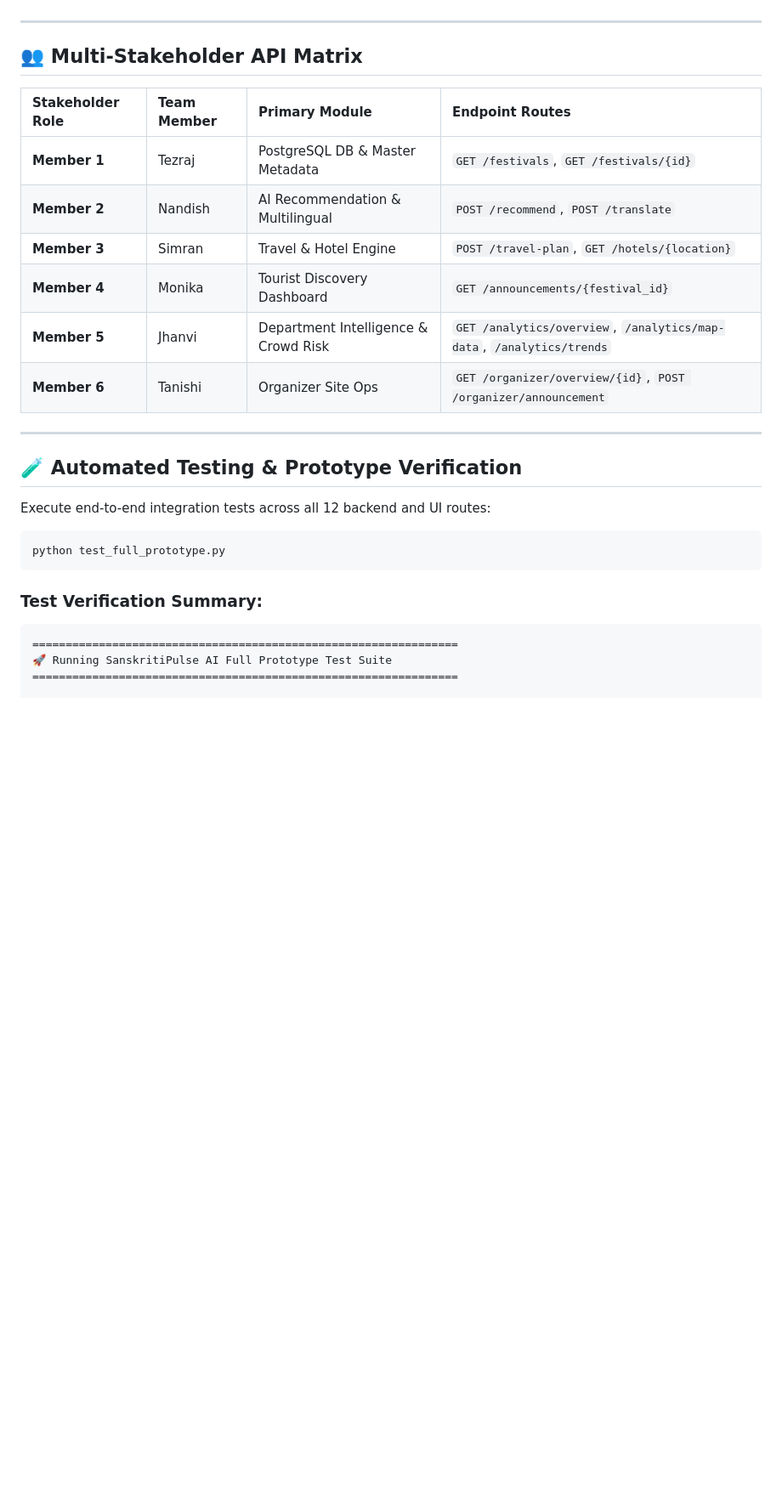
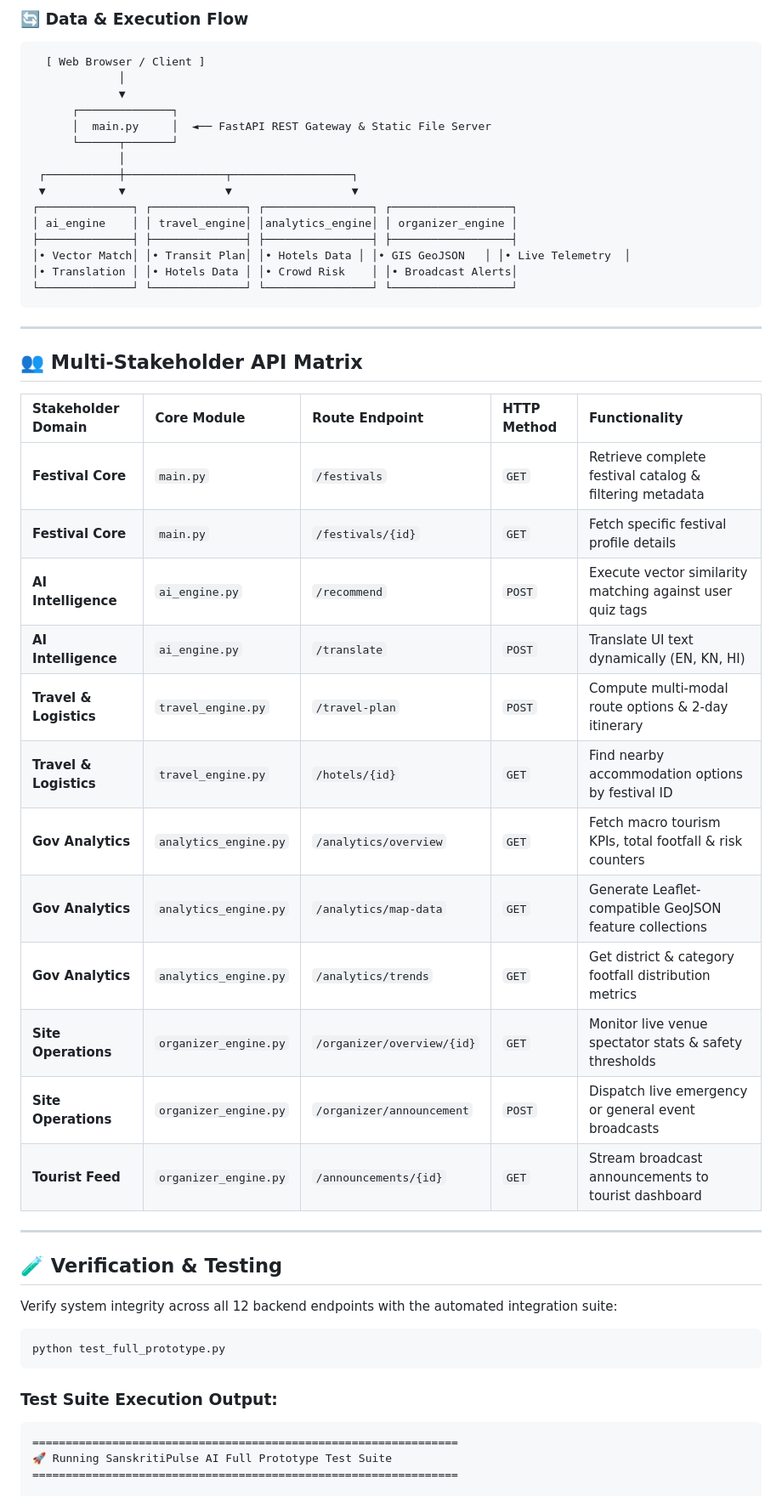
Before and after one commit to Tejzraj/YuktiAI, a Markdown page: README.md, the part around one of its changes. Shown at 85% size. GitHub-like rendering; blank space fills up the shorter version.

````diff
--- a/README.md
+++ b/README.md
@@ -49,28 +82,54 @@ The single-page web application features a top navigation tab bar enabling seaml
+### 🔄 Data & Execution Flow
+
+```text
+  [ Web Browser / Client ]
+             │
+             ▼
+      ┌──────────────┐
+      │  main.py     │  ◄── FastAPI REST Gateway & Static File Server
+      └──────┬───────┘
+             │
+ ┌───────────┼───────────────┬──────────────────┐
+ ▼           ▼               ▼                  ▼
+┌──────────────┐ ┌──────────────┐ ┌────────────────┐ ┌──────────────────┐
+│ ai_engine    │ │ travel_engine│ │analytics_engine│ │ organizer_engine │
+├──────────────┤ ├──────────────┤ ├────────────────┤ ├──────────────────┤
+│• Vector Match│ │• Transit Plan│ │• Hotels Data │ │• GIS GeoJSON   │ │• Live Telemetry  │
+│• Translation │ │• Hotels Data │ │• Crowd Risk    │ │• Broadcast Alerts│
+└──────────────┘ └──────────────┘ └────────────────┘ └──────────────────┘
+```
 
 ---
 
 ## 👥 Multi-Stakeholder API Matrix
 
-| Stakeholder Role | Team Member | Primary Module | Endpoint Routes |
-| :--- | :--- | :--- | :--- |
-| **Member 1** | Tezraj | PostgreSQL DB & Master Metadata | `GET /festivals`, `GET /festivals/{id}` |
-| **Member 2** | Nandish | AI Recommendation & Multilingual | `POST /recommend`, `POST /translate` |
-| **Member 3** | Simran | Travel & Hotel Engine | `POST /travel-plan`, `GET /hotels/{location}` |
-| **Member 4** | Monika | Tourist Discovery Dashboard | `GET /announcements/{festival_id}` |
-| **Member 5** | Jhanvi | Department Intelligence & Crowd Risk | `GET /analytics/overview`, `/analytics/map-data`, `/analytics/trends` |
-| **Member 6** | Tanishi | Organizer Site Ops | `GET /organizer/overview/{id}`, `POST /organizer/announcement` |
+| Stakeholder Domain | Core Module | Route Endpoint | HTTP Method | Functionality |
+| :--- | :--- | :--- | :--- | :--- |
+| **Festival Core** | `main.py` | `/festivals` | `GET` | Retrieve complete festival catalog & filtering metadata |
+| **Festival Core** | `main.py` | `/festivals/{id}` | `GET` | Fetch specific festival profile details |
+| **AI Intelligence** | `ai_engine.py` | `/recommend` | `POST` | Execute vector similarity matching against user quiz tags |
+| **AI Intelligence** | `ai_engine.py` | `/translate` | `POST` | Translate UI text dynamically (EN, KN, HI) |
+| **Travel & Logistics** | `travel_engine.py` | `/travel-plan` | `POST` | Compute multi-modal route options & 2-day itinerary |
+| **Travel & Logistics** | `travel_engine.py` | `/hotels/{id}` | `GET` | Find nearby accommodation options by festival ID |
+| **Gov Analytics** | `analytics_engine.py` | `/analytics/overview` | `GET` | Fetch macro tourism KPIs, total footfall & risk counters |
+| **Gov Analytics** | `analytics_engine.py` | `/analytics/map-data` | `GET` | Generate Leaflet-compatible GeoJSON feature collections |
+| **Gov Analytics** | `analytics_engine.py` | `/analytics/trends` | `GET` | Get district & category footfall distribution metrics |
+| **Site Operations** | `organizer_engine.py` | `/organizer/overview/{id}`| `GET` | Monitor live venue spectator stats & safety thresholds |
+| **Site Operations** | `organizer_engine.py` | `/organizer/announcement`| `POST` | Dispatch live emergency or general event broadcasts |
+| **Tourist Feed** | `organizer_engine.py` | `/announcements/{id}` | `GET` | Stream broadcast announcements to tourist dashboard |
 
 ---
 
-## 🧪 Automated Testing & Prototype Verification
+## 🧪 Verification & Testing
 
-Execute end-to-end integration tests across all 12 backend and UI routes:
+Verify system integrity across all 12 backend endpoints with the automated integration suite:
 
 ```bash
 python test_full_prototype.py
 ```
 
-### Test Verification Summary:
+### Test Suite Execution Output:
+
 ```text
 ================================================================
 🚀 Running SanskritiPulse AI Full Prototype Test Suite
````
Also changed, not shown: other parts of README.md (+78 -44 lines).
